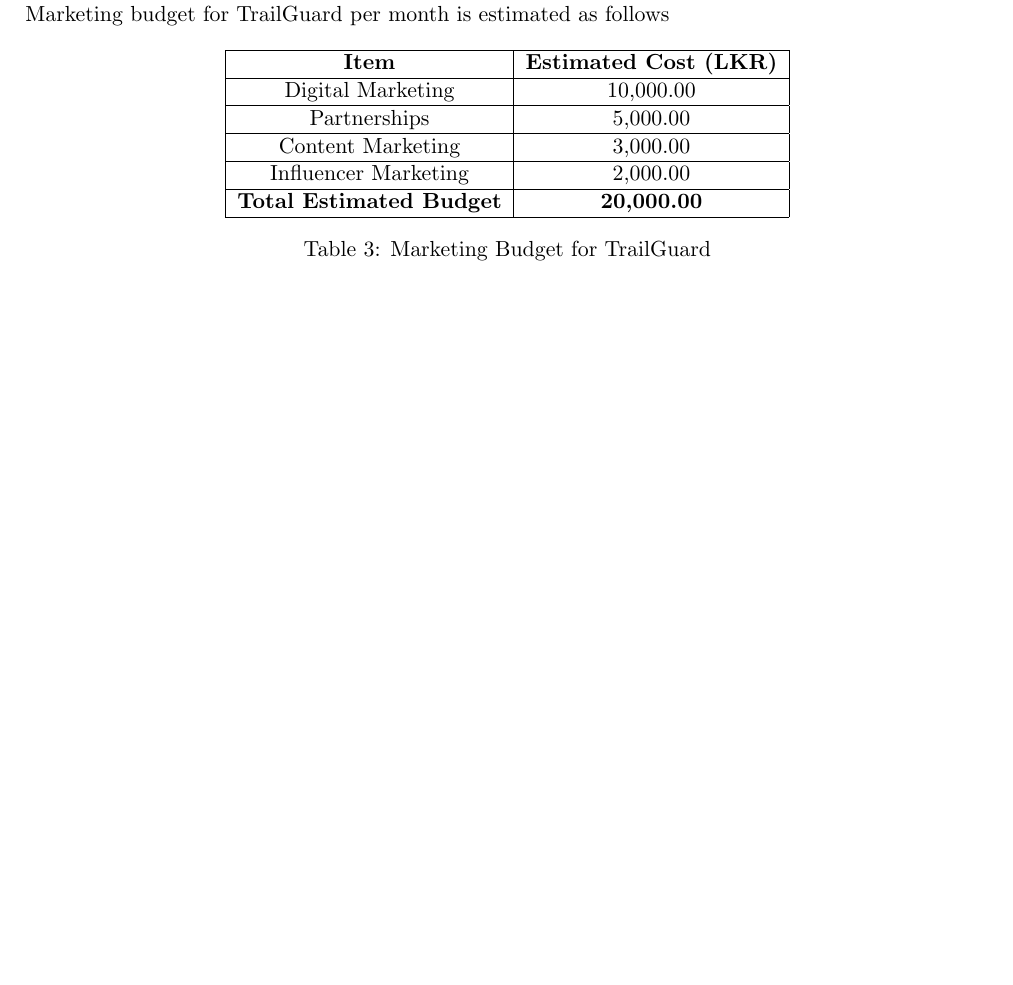
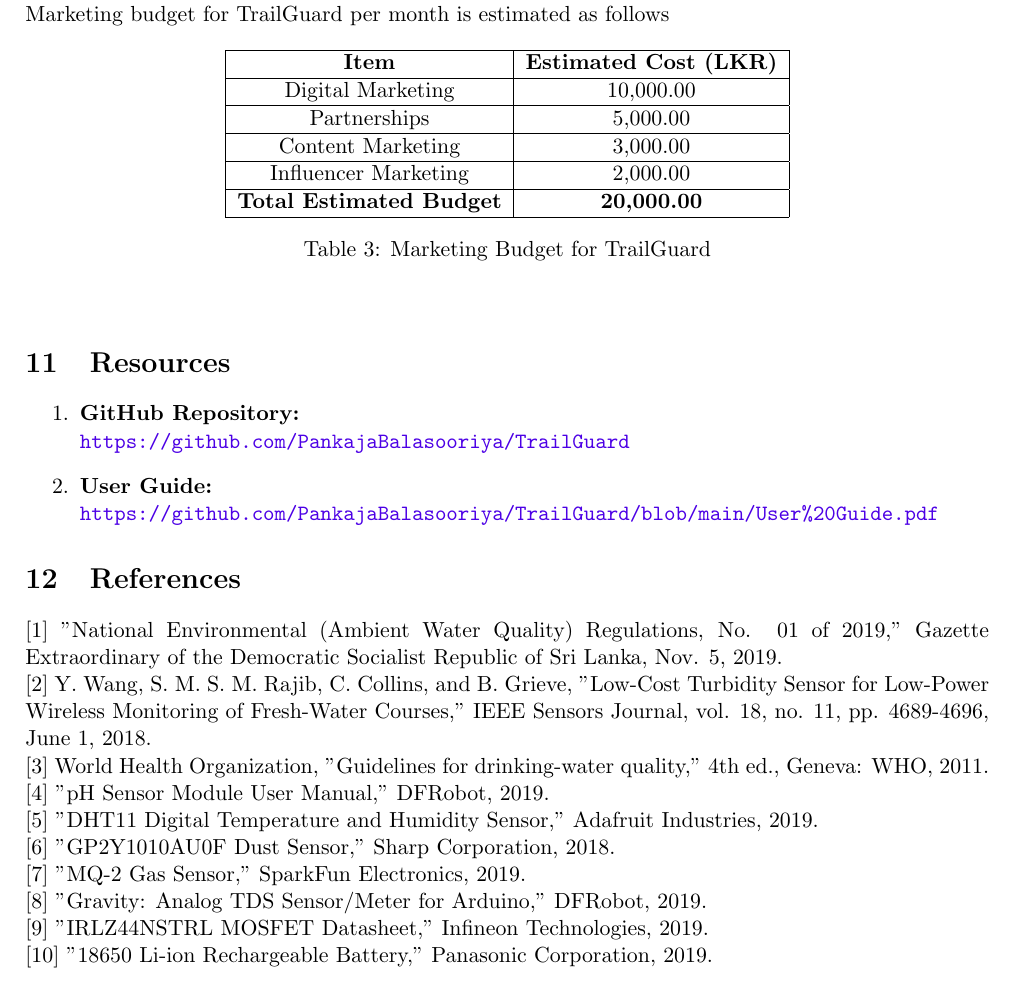
Before and after one commit to PankajaBalasooriya/TrailGuard, a LaTeX problem sheet (Reports/Final Report/AssignmentTemplate.tex, which reads Reports/Final Report/settings/packages.tex): part of page 17 of 17, cut so that both start at the same text, the shorter picture padded with empty space. Compiled offline with pdfLaTeX.

Commit message:
Final Report

```diff
--- a/Reports/Final Report/AssignmentTemplate.tex
+++ b/Reports/Final Report/AssignmentTemplate.tex
@@ -378,10 +378,36 @@
     \caption{Marketing Budget for TrailGuard}
     \label{table:marketing_budget}\
 \end{table}
+
+\section{Resources}
+\begin{enumerate}
+    \item \textbf{GitHub Repository:} \\
+    \url{https://github.com/PankajaBalasooriya/TrailGuard}
+    \item \textbf{User Guide:} \\
+    \url{https://github.com/PankajaBalasooriya/TrailGuard/blob/main/User%20Guide.pdf}
+\end{enumerate}
 %%-----------------------------------------------------------------------
+\section{References}
+[1] "National Environmental (Ambient Water Quality) Regulations, No. 01 of 2019," Gazette Extraordinary of the Democratic Socialist Republic of Sri Lanka, Nov. 5, 2019.
 
-% \bibliographystyle{plain}
-% bibliography{refer}
+[2] Y. Wang, S. M. S. M. Rajib, C. Collins, and B. Grieve, "Low-Cost Turbidity Sensor for Low-Power Wireless Monitoring of Fresh-Water Courses," IEEE Sensors Journal, vol. 18, no. 11, pp. 4689-4696, June 1, 2018.
+
+[3] World Health Organization, "Guidelines for drinking-water quality," 4th ed., Geneva: WHO, 2011.
+
+[4] "pH Sensor Module User Manual," DFRobot, 2019.
+
+[5] "DHT11 Digital Temperature and Humidity Sensor," Adafruit Industries, 2019.
+
+[6] "GP2Y1010AU0F Dust Sensor," Sharp Corporation, 2018.
+
+[7] "MQ-2 Gas Sensor," SparkFun Electronics, 2019.
+
+[8] "Gravity: Analog TDS Sensor/Meter for Arduino," DFRobot, 2019.
+
+[9] "IRLZ44NSTRL MOSFET Datasheet," Infineon Technologies, 2019.
+
+[10] "18650 Li-ion Rechargeable Battery," Panasonic Corporation, 2019.
+
 
 %---------------------------------------------------------------------------
 \end{document}
--- a/Reports/Final Report/settings/packages.tex
+++ b/Reports/Final Report/settings/packages.tex
@@ -34,3 +34,4 @@
 \usepackage{tikz}
 \usepackage{eso-pic}
 \usepackage{subcaption}
+\usepackage{cite}
```
Also changed, not shown: Reports/Final Report/references.bib (added, +10 -0 lines), Reports/Final Report/AssignmentTemplate.bbl (deleted), Reports/Final Report/AssignmentTemplate.pdf, Reports/Final Report/figures/Enclosure.jpg (deleted), Reports/Final Report/figures/final.jpg (renamed from Reports/Final Report/figures/FinalProduct.jpg), Reports/Final Report/figures/finalinternal.jpg (deleted), 7 other files.
